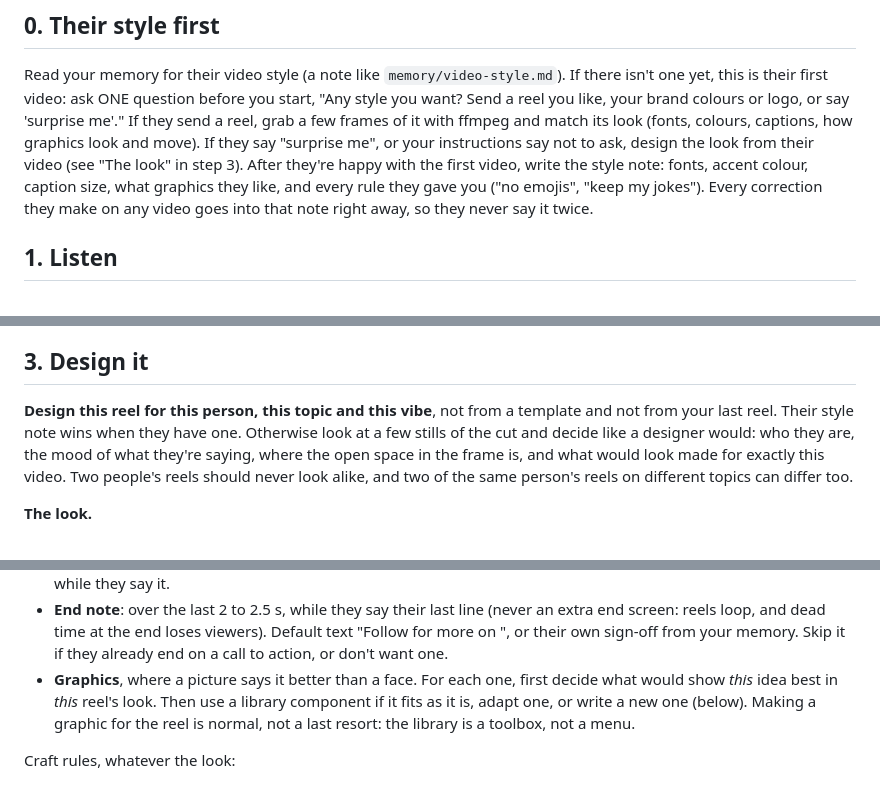
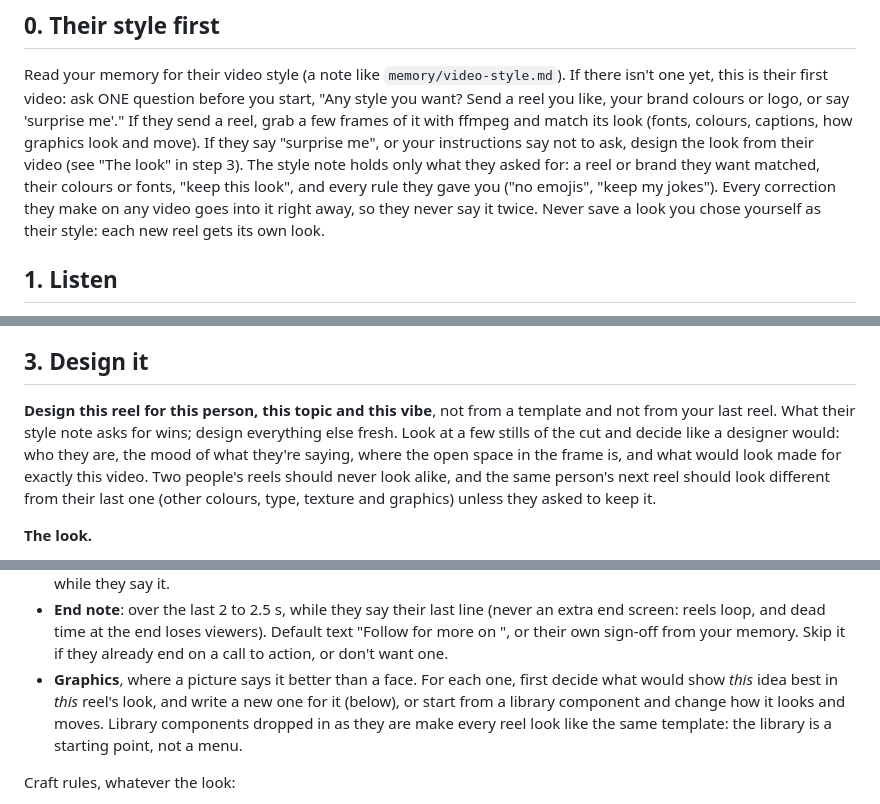
Before and after one commit to prasann16/kencomputer, a Markdown page: skills/video/SKILL.md, 3 parts joined by grey strips. Drawn GitHub-style.

Commit message:
Video skill: a fresh look for every reel; style notes keep only what they asked for
Saving the look Ken chose as their style made every later reel copy the first, and library graphics dropped in
as they are looked like one template. Now a style note holds only what they asked for, graphics are made or
reworked for each reel, and the stills check compares with their last reel.

Co-Authored-By: Claude Opus 5.5 <noreply@anthropic.com>
Claude-Session: https://claude.ai/code/session_01L2o98yyVr8kVf527qrMod9

```diff
--- a/skills/video/SKILL.md
+++ b/skills/video/SKILL.md
@@ -18,10 +18,10 @@ Read your memory for their video style (a note like `memory/video-style.md`). If
 their first video: ask ONE question before you start, "Any style you want? Send a reel you like, your brand
 colours or logo, or say 'surprise me'." If they send a reel, grab a few frames of it with ffmpeg and match its
 look (fonts, colours, captions, how graphics look and move). If they say "surprise me", or your instructions
-say not to ask, design the look from their video (see "The look" in step 3). After they're happy with the first video, write
-the style note: fonts, accent colour, caption size, what graphics they like, and every rule they gave you ("no
-emojis", "keep my jokes"). Every correction they make on any video goes into that note right away, so they never
-say it twice.
+say not to ask, design the look from their video (see "The look" in step 3). The style note holds only what they
+asked for: a reel or brand they want matched, their colours or fonts, "keep this look", and every rule they gave
+you ("no emojis", "keep my jokes"). Every correction they make on any video goes into it right away, so they never
+say it twice. Never save a look you chose yourself as their style: each new reel gets its own look.
 
 ## 1. Listen
 
@@ -83,10 +83,10 @@ a warning survives two tries, accept it.
 ## 3. Design it
 
 **Design this reel for this person, this topic and this vibe**, not from a template and not from your last reel.
-Their style note wins when they have one. Otherwise look at a few stills of the cut and decide like a designer
+What their style note asks for wins; design everything else fresh. Look at a few stills of the cut and decide like a designer
 would: who they are, the mood of what they're saying, where the open space in the frame is, and what would look
-made for exactly this video. Two people's reels should never look alike, and two of the same person's reels on
-different topics can differ too.
+made for exactly this video. Two people's reels should never look alike, and the same person's next reel should
+look different from their last one (other colours, type, texture and graphics) unless they asked to keep it.
 
 **The look.**
 
@@ -115,8 +115,9 @@ different topics can differ too.
   and dead time at the end loses viewers). Default text "Follow for more on *<topic>*", or their own sign-off from
   your memory. Skip it if they already end on a call to action, or don't want one.
 - **Graphics**, where a picture says it better than a face. For each one, first decide what would show *this*
-  idea best in *this* reel's look. Then use a library component if it fits as it is, adapt one, or write a new one
-  (below). Making a graphic for the reel is normal, not a last resort: the library is a toolbox, not a menu.
+  idea best in *this* reel's look, and write a new one for it (below), or start from a library component and
+  change how it looks and moves. Library components dropped in as they are make every reel look like the same
+  template: the library is a starting point, not a menu.
 
 Craft rules, whatever the look:
 
```
Also changed, not shown: other parts of skills/video/SKILL.md (+2 -1 lines).
